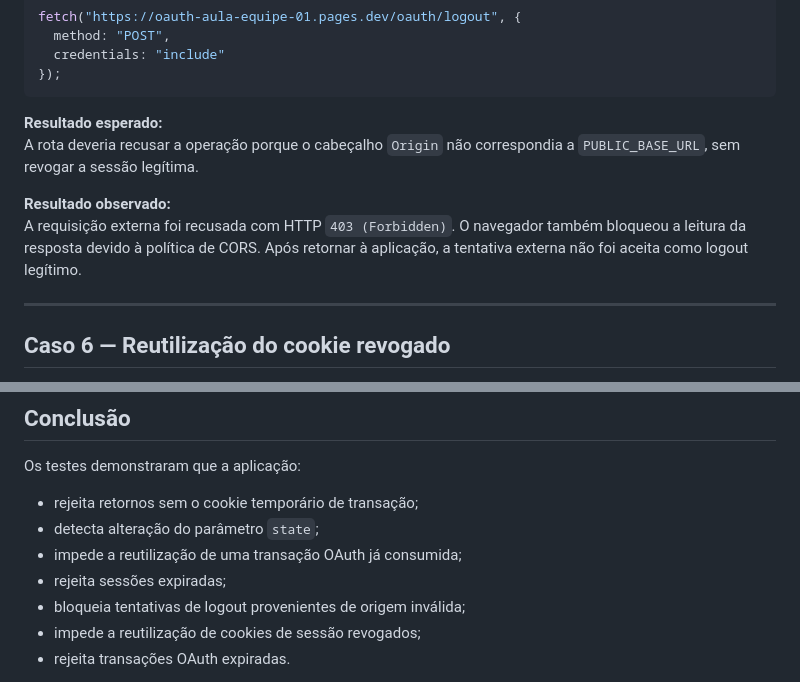
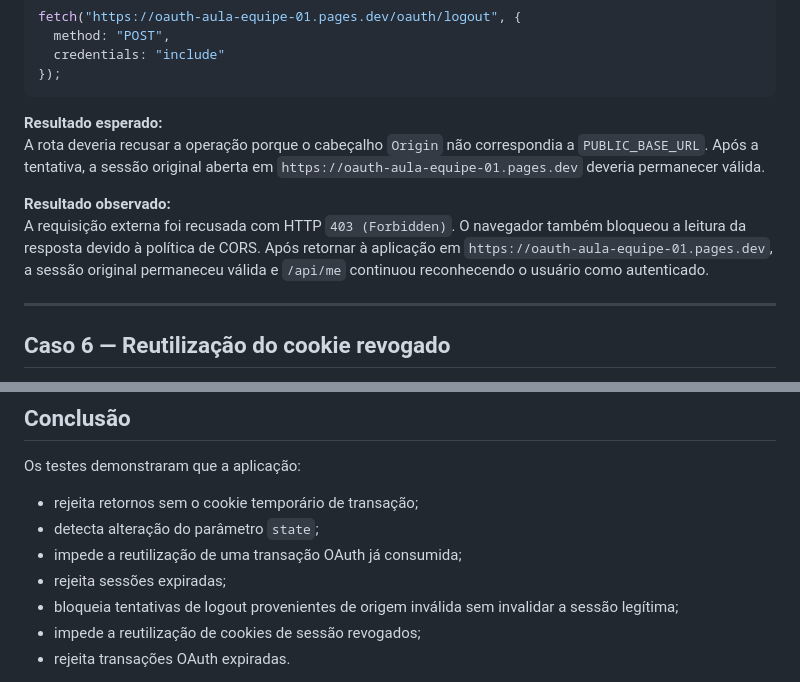
Before and after one commit to Laura-Casteleins/oauth-aula-equipe-01, a Markdown page: public/entrega1/07-testes-falha.md, 2 parts joined by grey strips. GitHub-like rendering.

Commit message:
Update test case results and requirements for logout
Clarified expected and observed results regarding session validity after unauthorized logout attempts. Updated the requirements for blocking invalid logout attempts without invalidating legitimate sessions.

````diff
--- a/public/entrega1/07-testes-falha.md
+++ b/public/entrega1/07-testes-falha.md
@@ -99,10 +99,10 @@ fetch("https://oauth-aula-equipe-01.pages.dev/oauth/logout", {
 ```
 
 **Resultado esperado:**
-A rota deveria recusar a operação porque o cabeçalho `Origin` não correspondia a `PUBLIC_BASE_URL`, sem revogar a sessão legítima.
+A rota deveria recusar a operação porque o cabeçalho `Origin` não correspondia a `PUBLIC_BASE_URL`. Após a tentativa, a sessão original aberta em `https://oauth-aula-equipe-01.pages.dev` deveria permanecer válida.
 
 **Resultado observado:**
-A requisição externa foi recusada com HTTP `403 (Forbidden)`. O navegador também bloqueou a leitura da resposta devido à política de CORS. Após retornar à aplicação, a tentativa externa não foi aceita como logout legítimo.
+A requisição externa foi recusada com HTTP `403 (Forbidden)`. O navegador também bloqueou a leitura da resposta devido à política de CORS. Após retornar à aplicação em `https://oauth-aula-equipe-01.pages.dev`, a sessão original permaneceu válida e `/api/me` continuou reconhecendo o usuário como autenticado.
 
 ---
 
@@ -152,7 +152,7 @@ Os testes demonstraram que a aplicação:
 - detecta alteração do parâmetro `state`;
 - impede a reutilização de uma transação OAuth já consumida;
 - rejeita sessões expiradas;
-- bloqueia tentativas de logout provenientes de origem inválida;
+- bloqueia tentativas de logout provenientes de origem inválida sem invalidar a sessão legítima;
 - impede a reutilização de cookies de sessão revogados;
 - rejeita transações OAuth expiradas.
 
````
